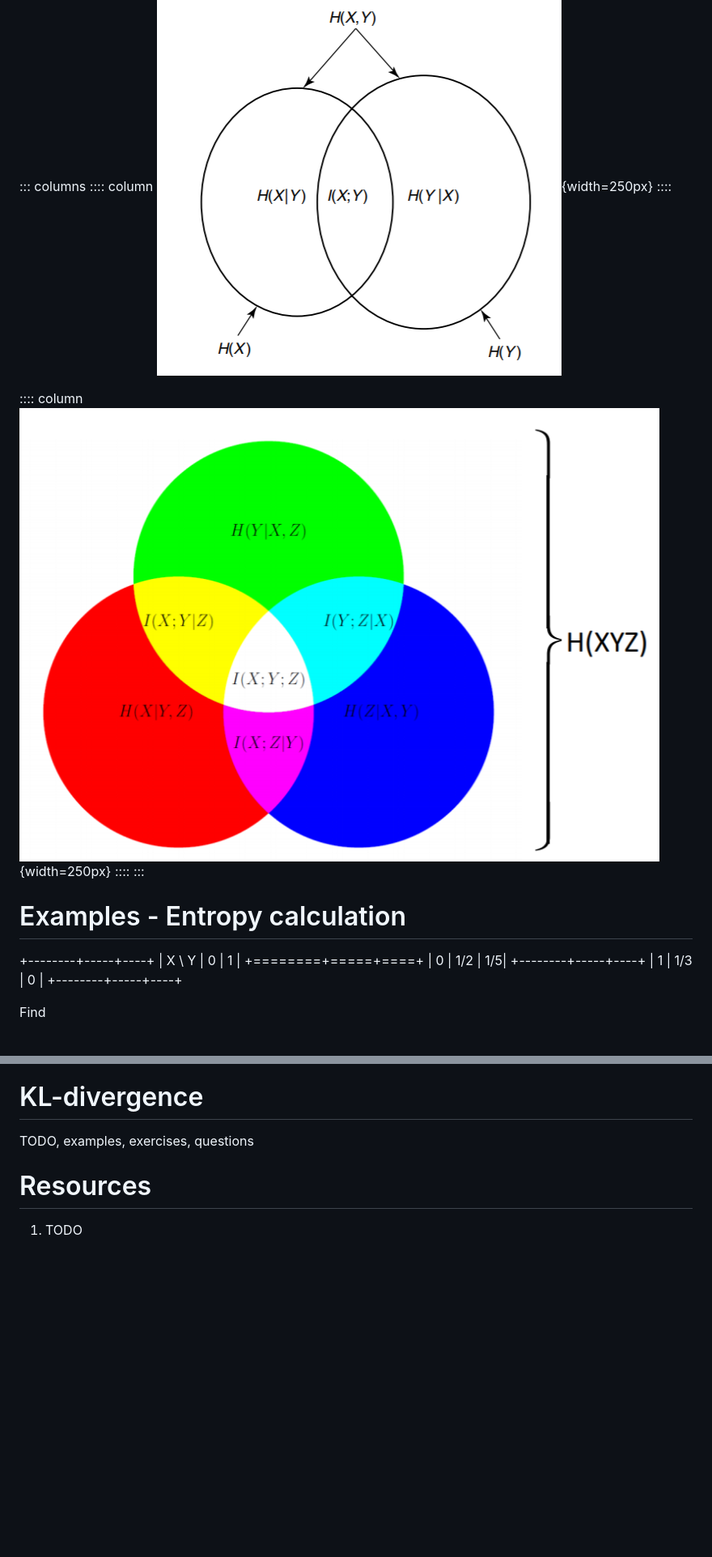
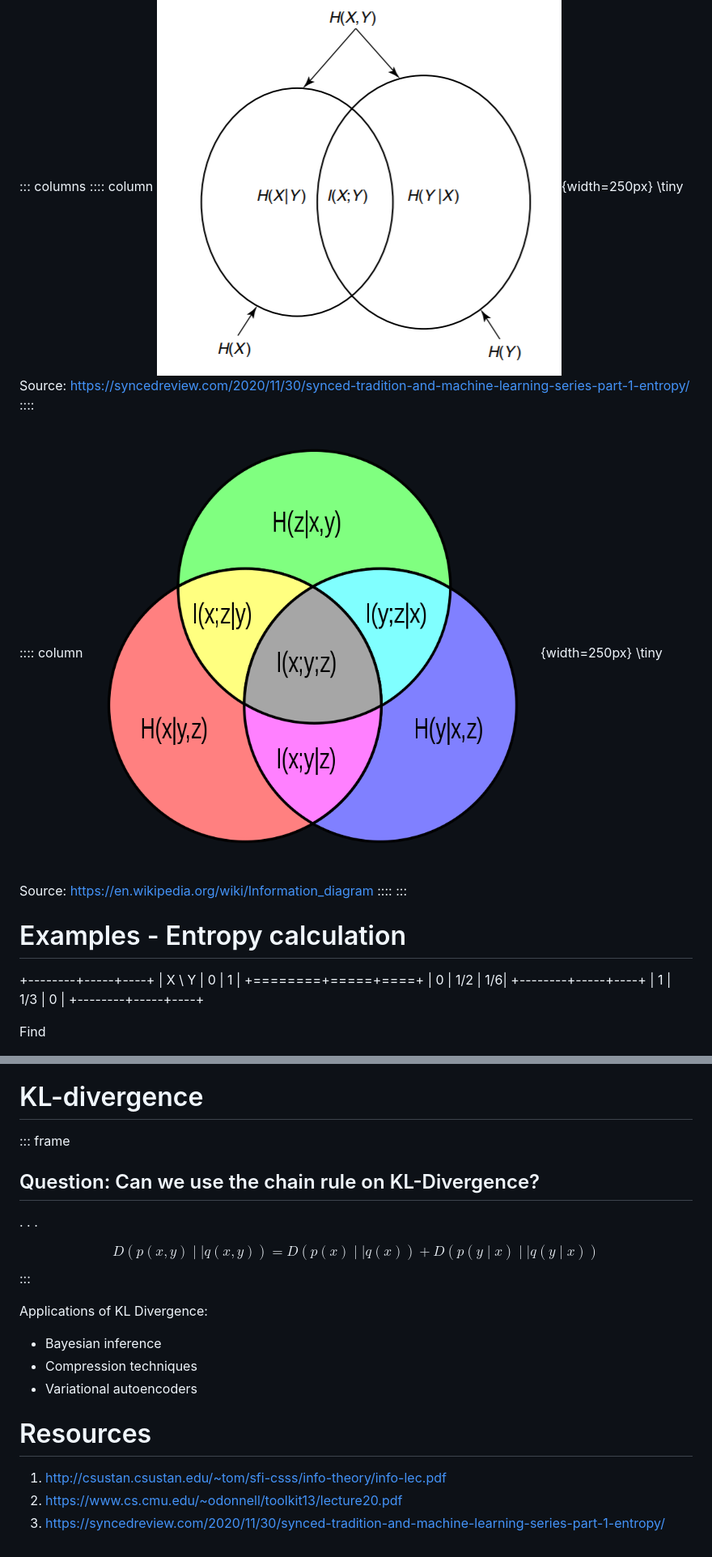
Before and after one commit to zouharvi/uds-snlp-tutorial, a Markdown page: kl-divergence/main.md, 2 parts joined by grey strips. Shown: that part at 81% size. Drawn GitHub-style; pictures changed too: kl-divergence/images/entropy_3.png; blank space fills up the shorter version.

Commit message:
Edited KL divergence

```diff
--- a/kl-divergence/main.md
+++ b/kl-divergence/main.md
@@ -68,10 +68,12 @@ $$I(X;Y \mid Z) = I((X;Y)|Z) = H(X \mid Z) - H(X \mid Y, Z)$$
 ::: columns
 :::: column
 ![](images/entropy_2.png){width=250px}
+\tiny Source: https://syncedreview.com/2020/11/30/synced-tradition-and-machine-learning-series-part-1-entropy/
 ::::
 
 :::: column
 ![](images/entropy_3.png){width=250px}
+\tiny Source: https://en.wikipedia.org/wiki/Information_diagram
 ::::
 :::
 
@@ -80,7 +82,7 @@ $$I(X;Y \mid Z) = I((X;Y)|Z) = H(X \mid Z) - H(X \mid Y, Z)$$
 +--------+-----+----+
 | X \\ Y | 0   | 1  |
 +========+=====+====+
-| 0      | 1/2 | 1/5|
+| 0      | 1/2 | 1/6|
 +--------+-----+----+
 | 1      | 1/3 | 0  |
 +--------+-----+----+
@@ -103,8 +105,23 @@ What is the (in)equality relationship between H(X) and H(Y) when
 
 # KL-divergence
 
-TODO, examples, exercises, questions
+::: frame
+## Question: Can we use the chain rule on KL-Divergence?
+
+. . .
+
+$$D(p(x,y) \mid \mid q(x,y)) = D(p(x) \mid \mid q(x)) + D(p(y \mid x) \mid \mid q(y \mid x))$$
+:::
+
+Applications of KL Divergence:
+
+- Bayesian inference
+- Compression techniques
+- Variational autoencoders
+
 
 # Resources
 
-1. TODO
+1. http://csustan.csustan.edu/~tom/sfi-csss/info-theory/info-lec.pdf
+2. https://www.cs.cmu.edu/~odonnell/toolkit13/lecture20.pdf
+3. https://syncedreview.com/2020/11/30/synced-tradition-and-machine-learning-series-part-1-entropy/
```
Also changed, not shown: other parts of kl-divergence/main.md (+2 -2 lines), 2 other files.
